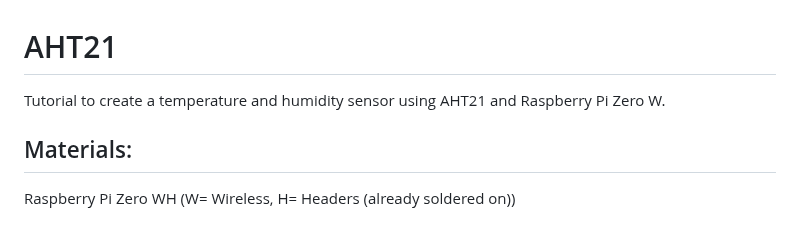
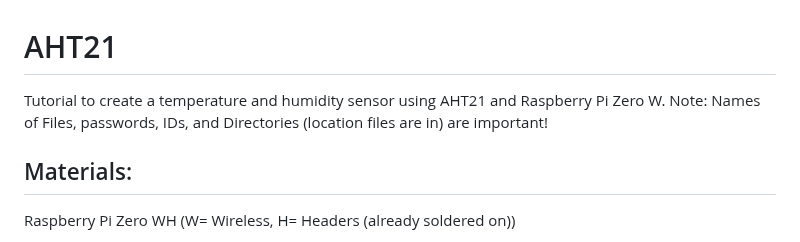
Before and after one commit to Nagacan/AHT21, a Markdown page: README.md, the part around the change. Rendered like a GitHub page.

```diff
--- a/README.md
+++ b/README.md
@@ -1,5 +1,6 @@
 # AHT21
 Tutorial to create a temperature and humidity sensor using AHT21 and Raspberry Pi Zero W.
+Note: Names of Files, passwords, IDs, and Directories (location files are in) are important!
 
 ## Materials:
 Raspberry Pi Zero WH (W= Wireless, H= Headers (already soldered on))
```
